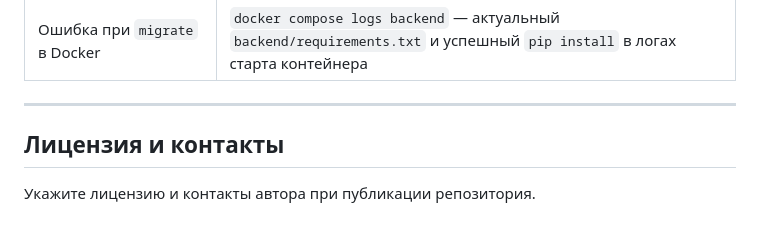
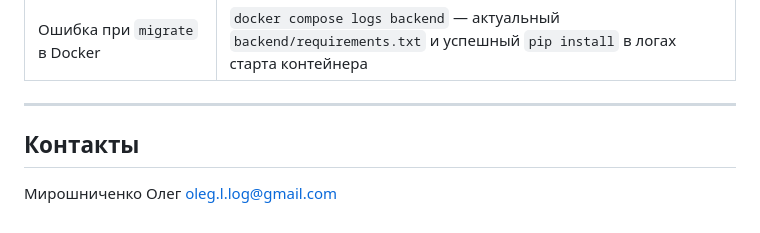
Before and after one commit to POFFIOLEG/freelance_platform, a Markdown page: README.md, the part around the change. Drawn GitHub-style.

```diff
--- a/README.md
+++ b/README.md
@@ -290,6 +290,6 @@ npm run build
 
 ---
 
-## Лицензия и контакты
+## Контакты
 
-Укажите лицензию и контакты автора при публикации репозитория.
+Мирошниченко Олег oleg.l.log@gmail.com
```
